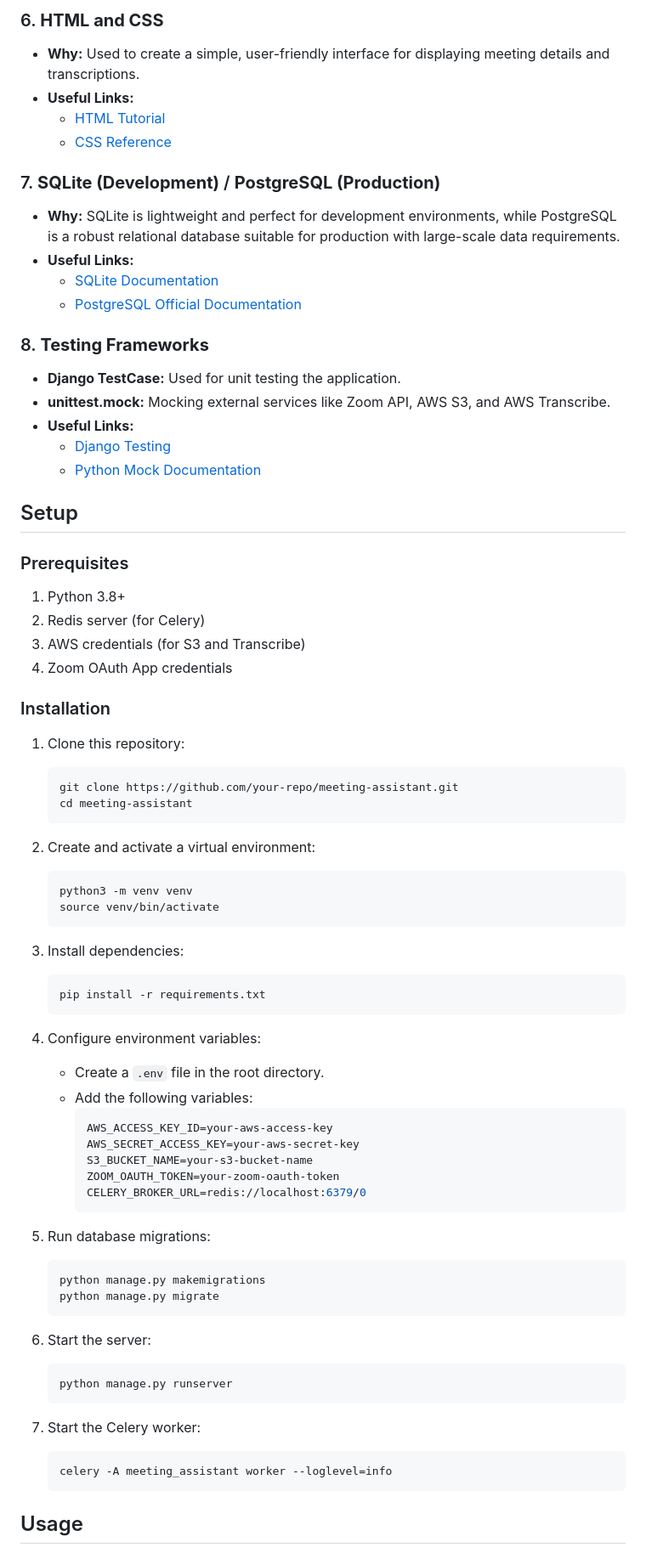
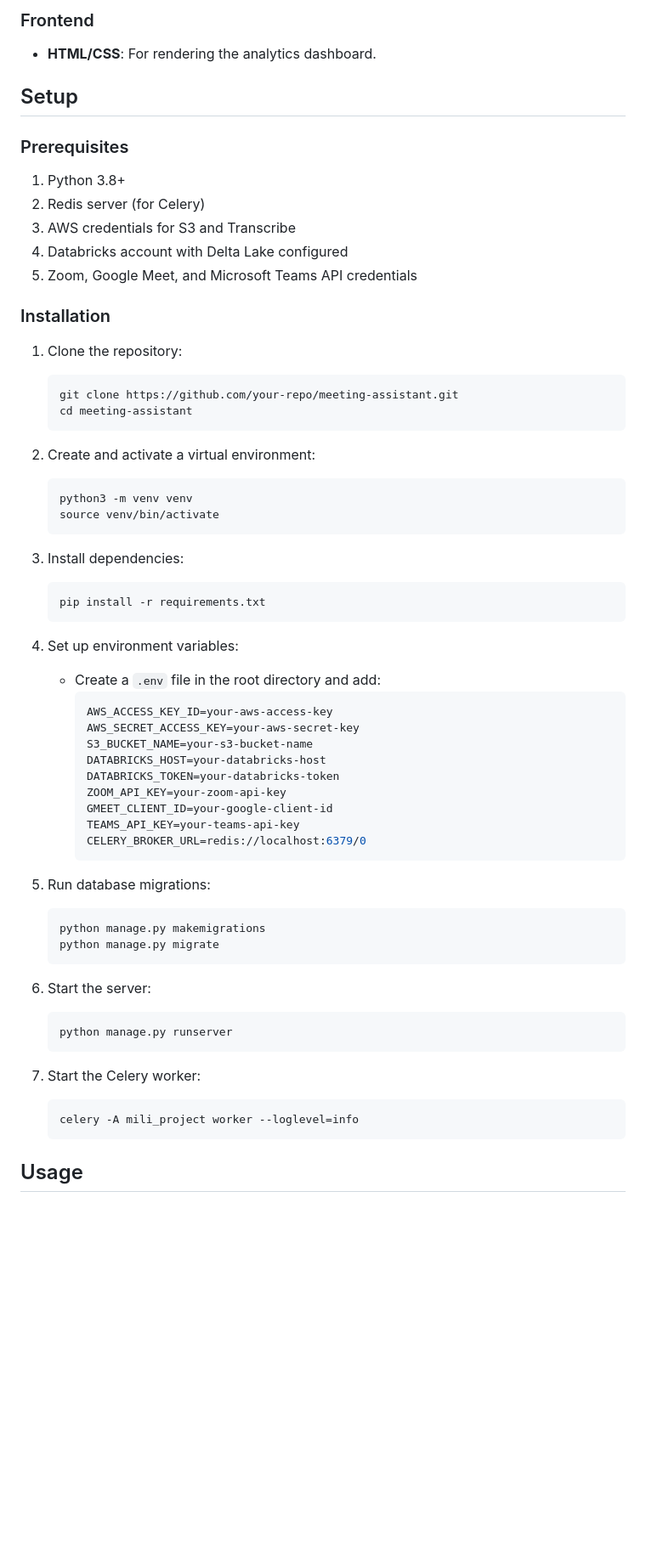
Before and after one commit to pragyach/Me-Assistant, a Markdown page: README.md, the part around the change printed below. Shown: that part at 85% size. GitHub-like rendering; blank space fills up the shorter version.

````diff
--- a/README.md
+++ b/README.md
@@ -50,34 +33,16 @@ Meeting Assistant is a Django-based application designed to help officials seaml
-### 6. **HTML and CSS**
-- **Why:**
-  Used to create a simple, user-friendly interface for displaying meeting details and transcriptions.
-- **Useful Links:**
-  - [HTML Tutorial](https://www.w3schools.com/html/)
-  - [CSS Reference](https://developer.mozilla.org/en-US/docs/Web/CSS)
-
-### 7. **SQLite (Development)** / **PostgreSQL (Production)**
-- **Why:**
-  SQLite is lightweight and perfect for development environments, while PostgreSQL is a robust relational database suitable for production with large-scale data requirements.
-- **Useful Links:**
-  - [SQLite Documentation](https://www.sqlite.org/docs.html)
-  - [PostgreSQL Official Documentation](https://www.postgresql.org/docs/)
-
-### 8. **Testing Frameworks**
-- **Django TestCase:** Used for unit testing the application.
-- **unittest.mock:** Mocking external services like Zoom API, AWS S3, and AWS Transcribe.
-- **Useful Links:**
-  - [Django Testing](https://docs.djangoproject.com/en/dev/topics/testing/overview/)
-  - [Python Mock Documentation](https://docs.python.org/3/library/unittest.mock.html)
+### Frontend
+- **HTML/CSS**: For rendering the analytics dashboard.
 
 ## Setup
-
 ### Prerequisites
 1. Python 3.8+
 2. Redis server (for Celery)
-3. AWS credentials (for S3 and Transcribe)
-4. Zoom OAuth App credentials
+3. AWS credentials for S3 and Transcribe
+4. Databricks account with Delta Lake configured
+5. Zoom, Google Meet, and Microsoft Teams API credentials
 
 ### Installation
-1. Clone this repository:
+1. Clone the repository:
    ```bash
    git clone https://github.com/your-repo/meeting-assistant.git
    cd meeting-assistant
@@ -94,14 +59,17 @@ Meeting Assistant is a Django-based application designed to help officials seaml
    pip install -r requirements.txt
    ```
 
-4. Configure environment variables:
-   - Create a `.env` file in the root directory.
-   - Add the following variables:
+4. Set up environment variables:
+   - Create a `.env` file in the root directory and add:
      ```env
      AWS_ACCESS_KEY_ID=your-aws-access-key
      AWS_SECRET_ACCESS_KEY=your-aws-secret-key
      S3_BUCKET_NAME=your-s3-bucket-name
-     ZOOM_OAUTH_TOKEN=your-zoom-oauth-token
+     DATABRICKS_HOST=your-databricks-host
+     DATABRICKS_TOKEN=your-databricks-token
+     ZOOM_API_KEY=your-zoom-api-key
+     GMEET_CLIENT_ID=your-google-client-id
+     TEAMS_API_KEY=your-teams-api-key
      CELERY_BROKER_URL=redis://localhost:6379/0
      ```
 
@@ -118,7 +86,7 @@ Meeting Assistant is a Django-based application designed to help officials seaml
 
 7. Start the Celery worker:
    ```bash
-   celery -A meeting_assistant worker --loglevel=info
+   celery -A mili_project worker --loglevel=info
    ```
 
 ## Usage
````
Also changed, not shown: other parts of README.md (+63 -46 lines).
